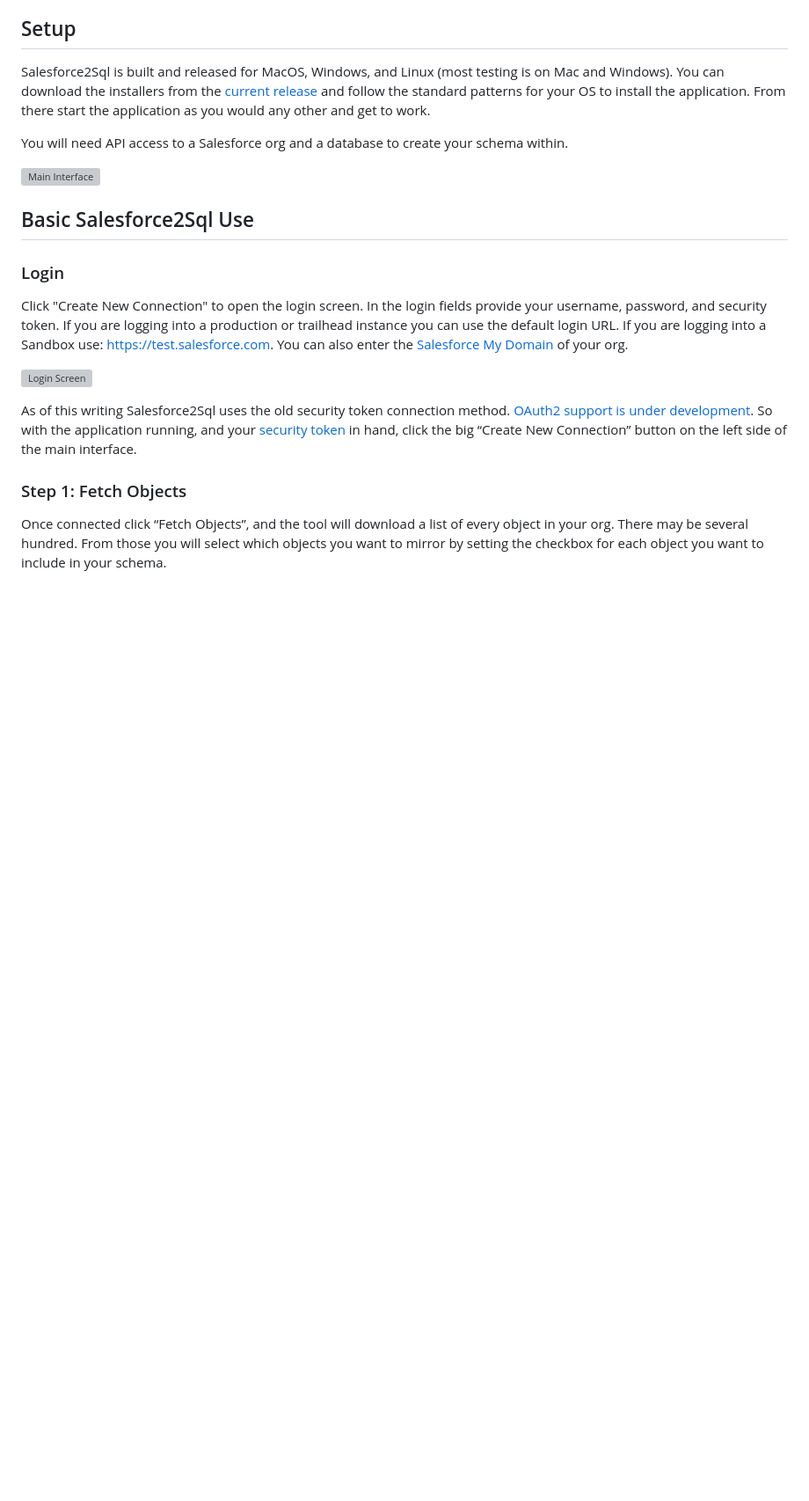
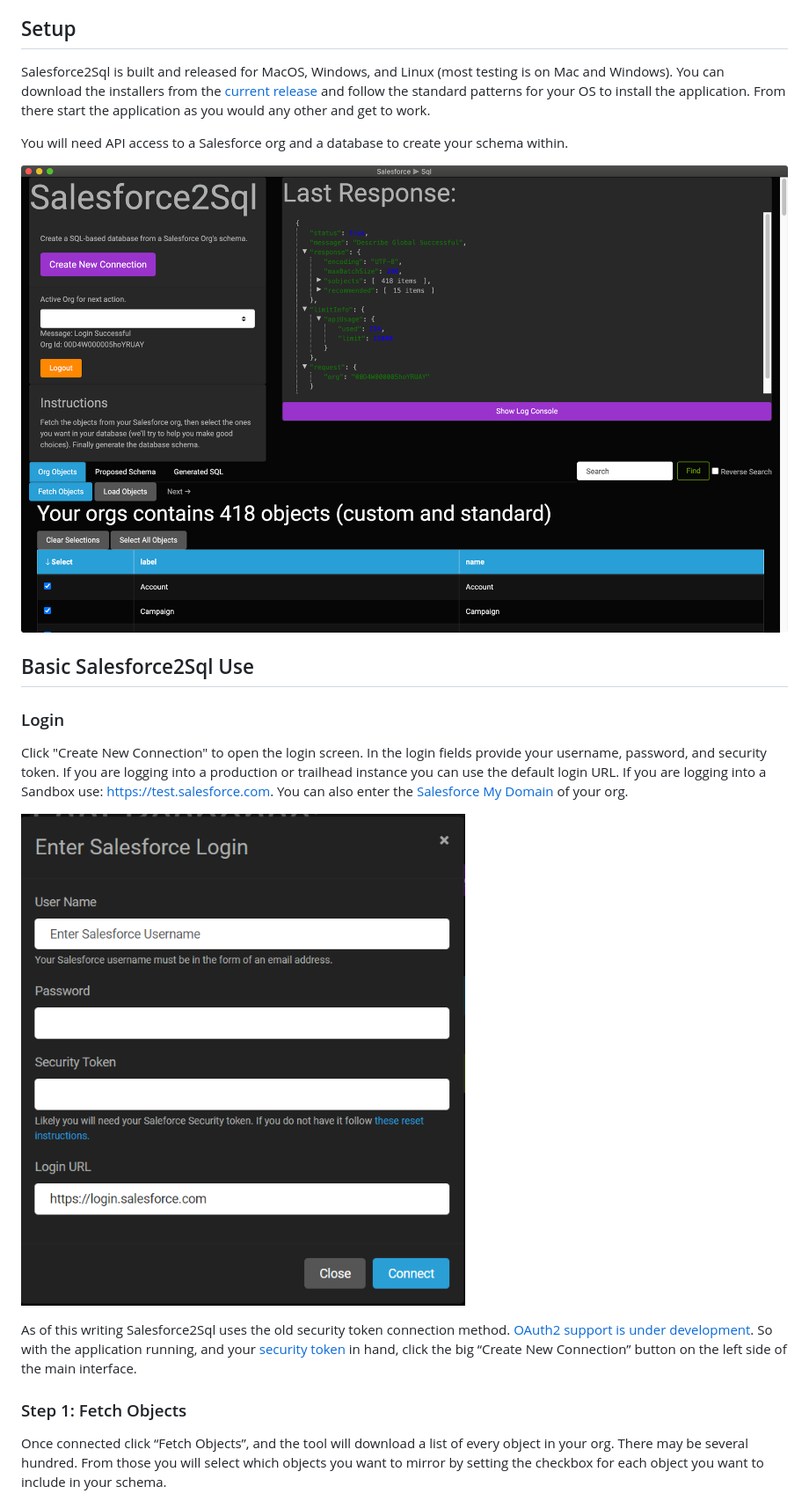
Before and after one commit to acrosman/Salesforce2Sql, a Markdown page: documentation/GettingStarted.md, the part around one of its changes. Shown at 88% size. Rendered like a GitHub page; blank space fills up the shorter version; grey boxes are pictures that could not be loaded.

Commit message:
Fix image URLs

```diff
--- a/documentation/GettingStarted.md
+++ b/documentation/GettingStarted.md
@@ -8,7 +8,7 @@ Salesforce2Sql is built and released for MacOS, Windows, and Linux (most testing
 
 You will need API access to a Salesforce org and a database to create your schema within.
 
-![Main Interface](documentation/InterfaceScreenshots/MainScreen.png?raw=true)
+![Main Interface](InterfaceScreenshots/MainScreen.png?raw=true)
 
 ## Basic Salesforce2Sql Use
 
@@ -16,7 +16,7 @@ You will need API access to a Salesforce org and a database to create your schem
 
 Click "Create New Connection" to open the login screen. In the login fields provide your username, password, and security token. If you are logging into a production or trailhead instance you can use the default login URL. If you are logging into a Sandbox use: https://test.salesforce.com. You can also enter the [Salesforce My Domain](https://help.salesforce.com/s/articleView?id=xcloud.domain_name_overview.htm&type=5) of your org.
 
-![Login Screen](documentation/InterfaceScreenshots/Login.PNG?raw=true)
+![Login Screen](InterfaceScreenshots/Login.PNG?raw=true)
 
 As of this writing Salesforce2Sql uses the old security token connection method. [OAuth2 support is under development](https://github.com/acrosman/Salesforce2Sql/pull/52). So with the application running, and your [security token](https://help.salesforce.com/articleView?id=user_security_token.htm&type=5) in hand, click the big “Create New Connection” button on the left side of the main interface.
 
```
Also changed, not shown: other parts of documentation/GettingStarted.md (+1 -1 lines).
